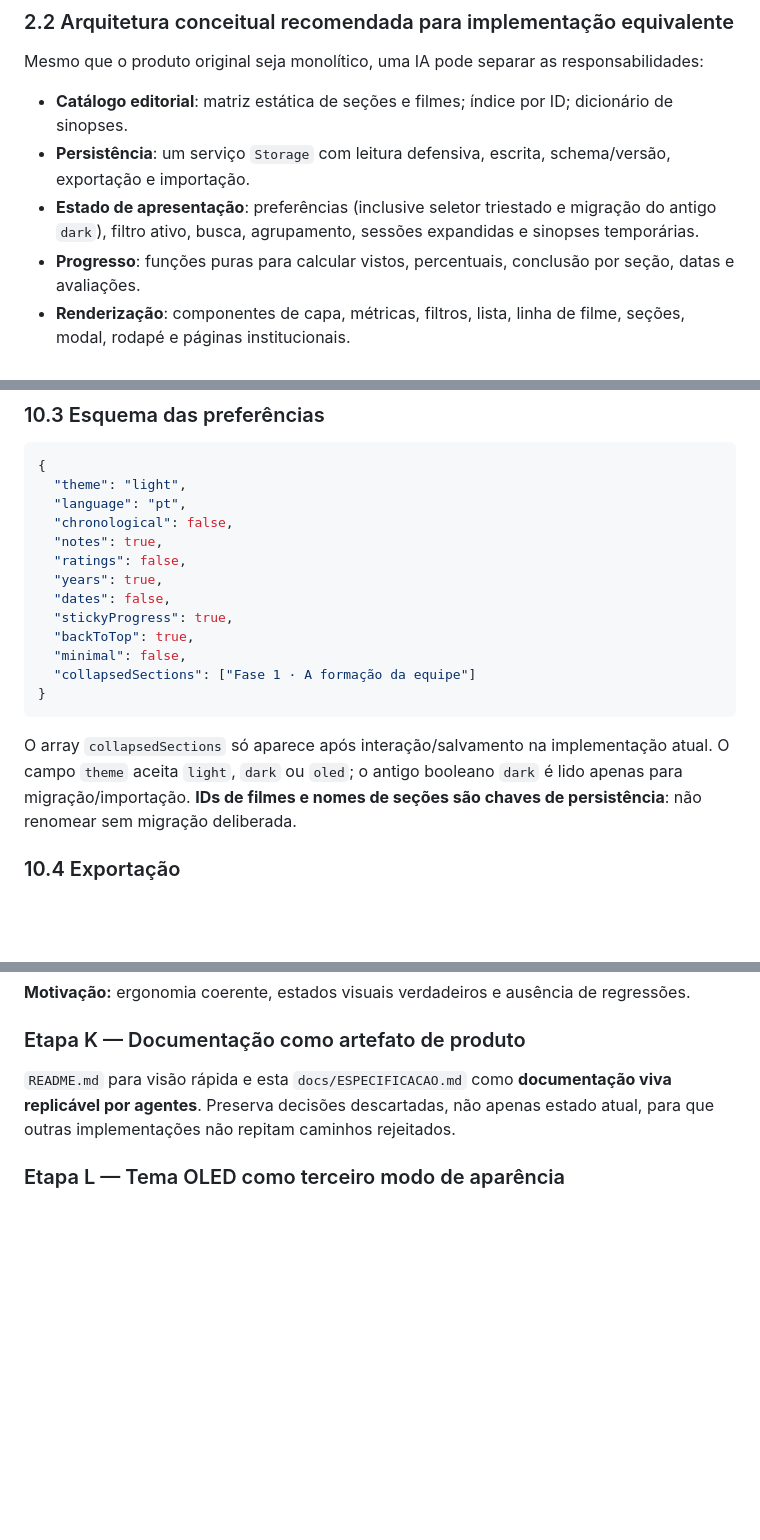
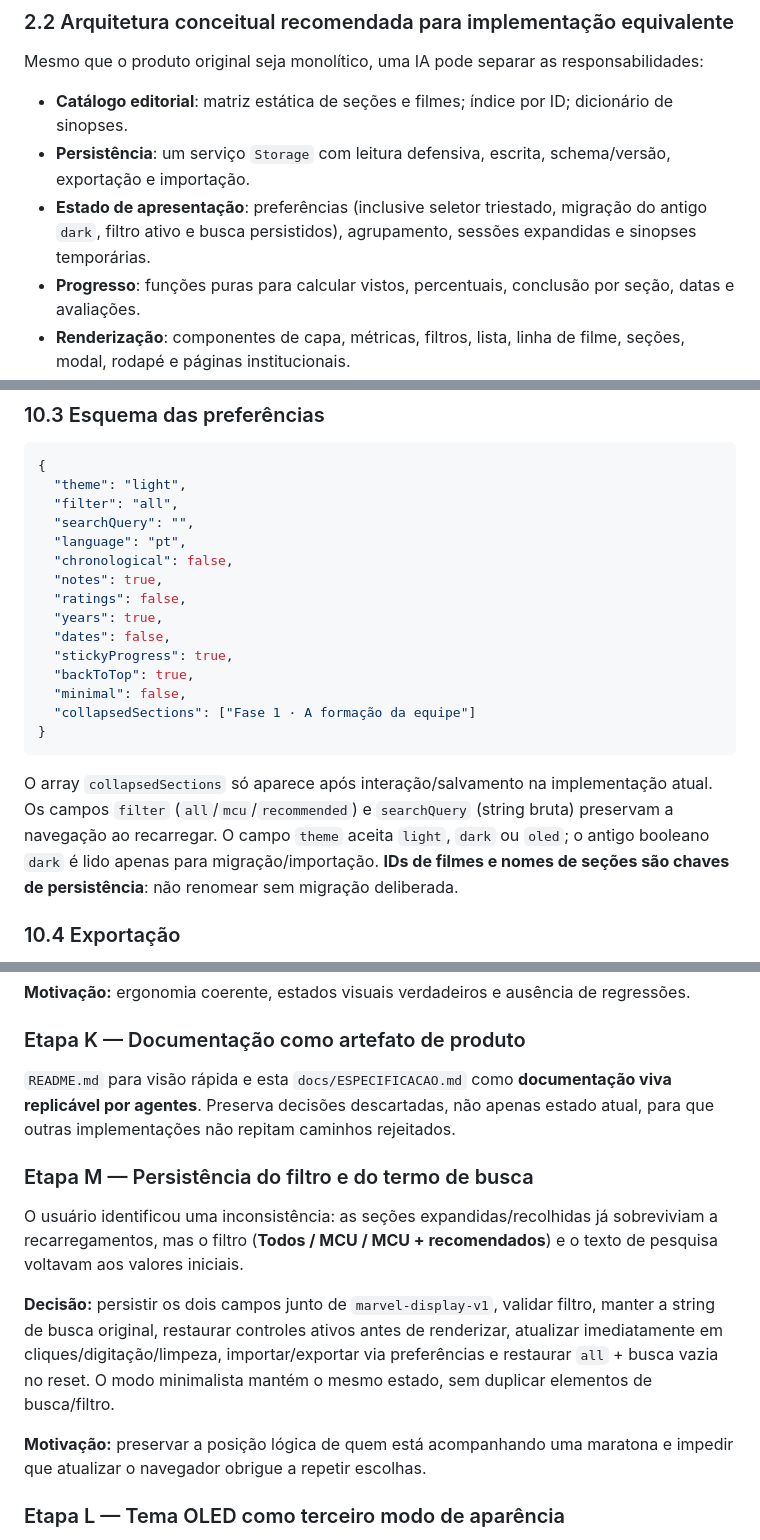
Before and after one commit to michaelfdias/maratona-marvel, a Markdown page: docs/ESPECIFICACAO.md, 3 parts joined by grey strips. Drawn GitHub-style; blank space fills up the shorter version.

````diff
--- a/docs/ESPECIFICACAO.md
+++ b/docs/ESPECIFICACAO.md
@@ -103,7 +103,7 @@ Mesmo que o produto original seja monolítico, uma IA pode separar as responsabi
 
 - **Catálogo editorial**: matriz estática de seções e filmes; índice por ID; dicionário de sinopses.
 - **Persistência**: um serviço `Storage` com leitura defensiva, escrita, schema/versão, exportação e importação.
-- **Estado de apresentação**: preferências (inclusive seletor triestado e migração do antigo `dark`), filtro ativo, busca, agrupamento, sessões expandidas e sinopses temporárias.
+- **Estado de apresentação**: preferências (inclusive seletor triestado, migração do antigo `dark`, filtro ativo e busca persistidos), agrupamento, sessões expandidas e sinopses temporárias.
 - **Progresso**: funções puras para calcular vistos, percentuais, conclusão por seção, datas e avaliações.
 - **Renderização**: componentes de capa, métricas, filtros, lista, linha de filme, seções, modal, rodapé e páginas institucionais.
 - **Interação**: click/pointer/touch/keyboard, foco, modais, menu lateral, scroll e animação.
@@ -984,6 +987,8 @@ O segundo exemplo é ilustrativo. O código real pode omitir propriedades ainda
 ```json
 {
   "theme": "light",
+  "filter": "all",
+  "searchQuery": "",
   "language": "pt",
   "chronological": false,
   "notes": true,
@@ -997,7 +1002,7 @@ O segundo exemplo é ilustrativo. O código real pode omitir propriedades ainda
 }
 ```
 
-O array `collapsedSections` só aparece após interação/salvamento na implementação atual. O campo `theme` aceita `light`, `dark` ou `oled`; o antigo booleano `dark` é lido apenas para migração/importação. **IDs de filmes e nomes de seções são chaves de persistência**: não renomear sem migração deliberada.
+O array `collapsedSections` só aparece após interação/salvamento na implementação atual. Os campos `filter` (`all`/`mcu`/`recommended`) e `searchQuery` (string bruta) preservam a navegação ao recarregar. O campo `theme` aceita `light`, `dark` ou `oled`; o antigo booleano `dark` é lido apenas para migração/importação. **IDs de filmes e nomes de seções são chaves de persistência**: não renomear sem migração deliberada.
 
 ### 10.4 Exportação
 
@@ -1496,6 +1502,14 @@ Introdução do botão flutuante **Voltar ao topo** no canto inferior direito. R
 ### Etapa K — Documentação como artefato de produto
 
 `README.md` para visão rápida e esta `docs/ESPECIFICACAO.md` como **documentação viva replicável por agentes**. Preserva decisões descartadas, não apenas estado atual, para que outras implementações não repitam caminhos rejeitados.
+
+### Etapa M — Persistência do filtro e do termo de busca
+
+O usuário identificou uma inconsistência: as seções expandidas/recolhidas já sobreviviam a recarregamentos, mas o filtro (**Todos / MCU / MCU + recomendados**) e o texto de pesquisa voltavam aos valores iniciais.
+
+**Decisão:** persistir os dois campos junto de `marvel-display-v1`, validar filtro, manter a string de busca original, restaurar controles ativos antes de renderizar, atualizar imediatamente em cliques/digitação/limpeza, importar/exportar via preferências e restaurar `all` + busca vazia no reset. O modo minimalista mantém o mesmo estado, sem duplicar elementos de busca/filtro.
+
+**Motivação:** preservar a posição lógica de quem está acompanhando uma maratona e impedir que atualizar o navegador obrigue a repetir escolhas.
 
 ### Etapa L — Tema OLED como terceiro modo de aparência
 
````
Also changed, not shown: other parts of docs/ESPECIFICACAO.md (+18 -5 lines).
